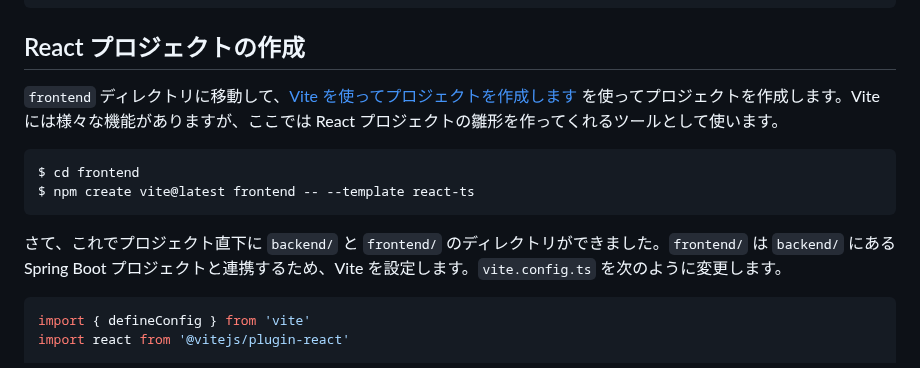
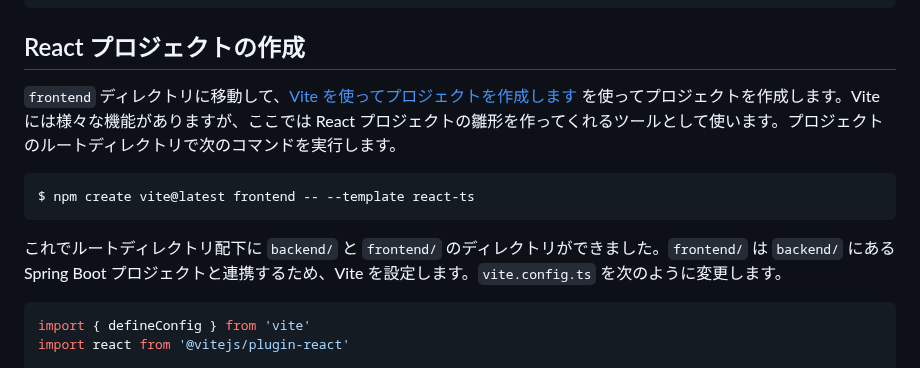
Before and after one commit to mahata/zenn-articles, a Markdown page: books/full-stack-blog/setup.md, the part around one of its changes. GitHub-like rendering.

````diff
--- a/books/full-stack-blog/setup.md
+++ b/books/full-stack-blog/setup.md
@@ -56,14 +56,13 @@ $ tree .
 
 ## React プロジェクトの作成
 
-`frontend` ディレクトリに移動して、[Vite を使ってプロジェクトを作成します](https://ja.vite.dev/guide/) を使ってプロジェクトを作成します。Vite には様々な機能がありますが、ここでは React プロジェクトの雛形を作ってくれるツールとして使います。
+`frontend` ディレクトリに移動して、[Vite を使ってプロジェクトを作成します](https://ja.vite.dev/guide/) を使ってプロジェクトを作成します。Vite には様々な機能がありますが、ここでは React プロジェクトの雛形を作ってくれるツールとして使います。プロジェクトのルートディレクトリで次のコマンドを実行します。
 
 ```shell
-$ cd frontend
 $ npm create vite@latest frontend -- --template react-ts
 ```
 
-さて、これでプロジェクト直下に `backend/` と `frontend/` のディレクトリができました。`frontend/` は `backend/` にある Spring Boot プロジェクトと連携するため、Vite を設定します。`vite.config.ts` を次のように変更します。
+これでルートディレクトリ配下に `backend/` と `frontend/` のディレクトリができました。`frontend/` は `backend/` にある Spring Boot プロジェクトと連携するため、Vite を設定します。`vite.config.ts` を次のように変更します。
 
 ```typescript
 import { defineConfig } from 'vite'
````
Also changed, not shown: other parts of books/full-stack-blog/setup.md (+35 -0 lines), articles/terminal-notifier-fow-slow-commands.md (added, +17 -0 lines), images/book/full-stack-blog/initial-react-page.png (added).
